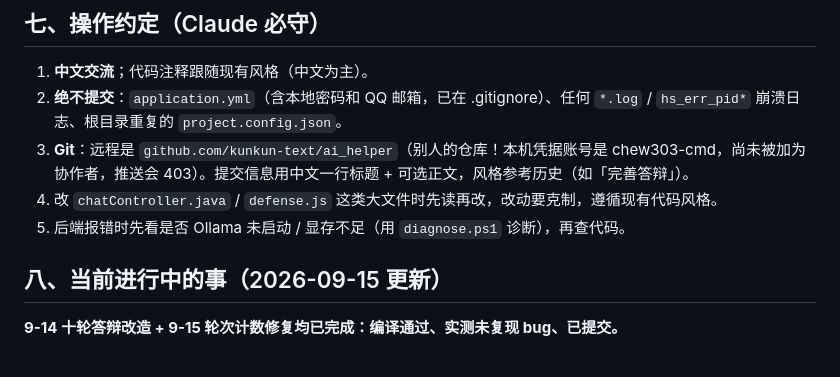
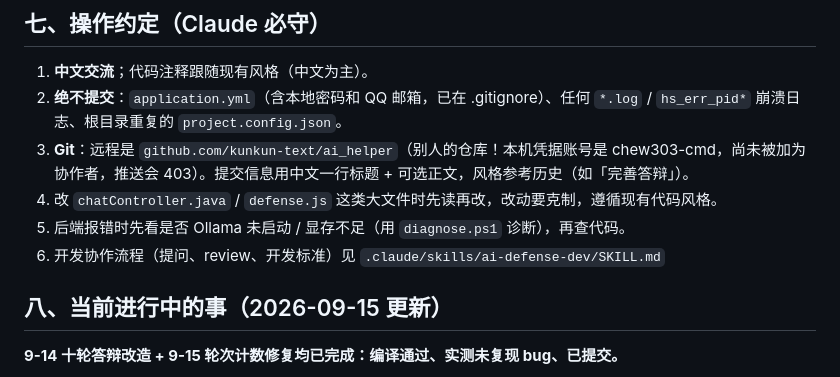
Before and after one commit to kunkun-text/ai_helper, a Markdown page: CLAUDE.md, the part around the change. Rendered like a GitHub page.

Commit message:
新增开发协作Skill并在CLAUDE.md添加引用（2026.9.15）

```diff
--- a/CLAUDE.md
+++ b/CLAUDE.md
@@ -91,6 +91,7 @@ AI-helper/（根目录同名子文件夹）  只有一个游离的 student.js，
 3. **Git**：远程是 `github.com/kunkun-text/ai_helper`（别人的仓库！本机凭据账号是 chew303-cmd，尚未被加为协作者，推送会 403）。提交信息用中文一行标题 + 可选正文，风格参考历史（如「完善答辩」）。
 4. 改 `chatController.java` / `defense.js` 这类大文件时先读再改，改动要克制，遵循现有代码风格。
 5. 后端报错时先看是否 Ollama 未启动 / 显存不足（用 `diagnose.ps1` 诊断），再查代码。
+6. 开发协作流程（提问、review、开发标准）见 `.claude/skills/ai-defense-dev/SKILL.md`
 
 ## 八、当前进行中的事（2026-09-15 更新）
 
```
Also changed, not shown: 1 other file.
